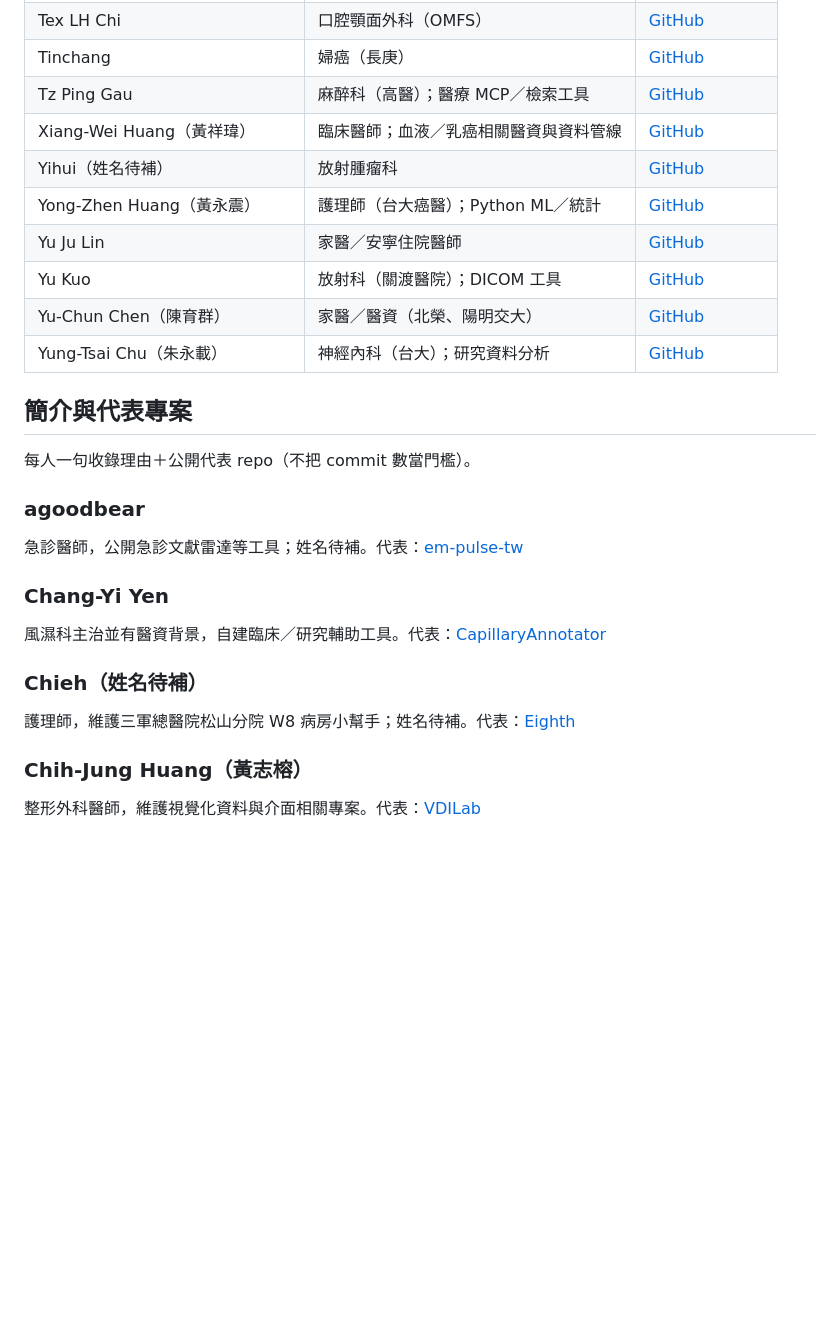
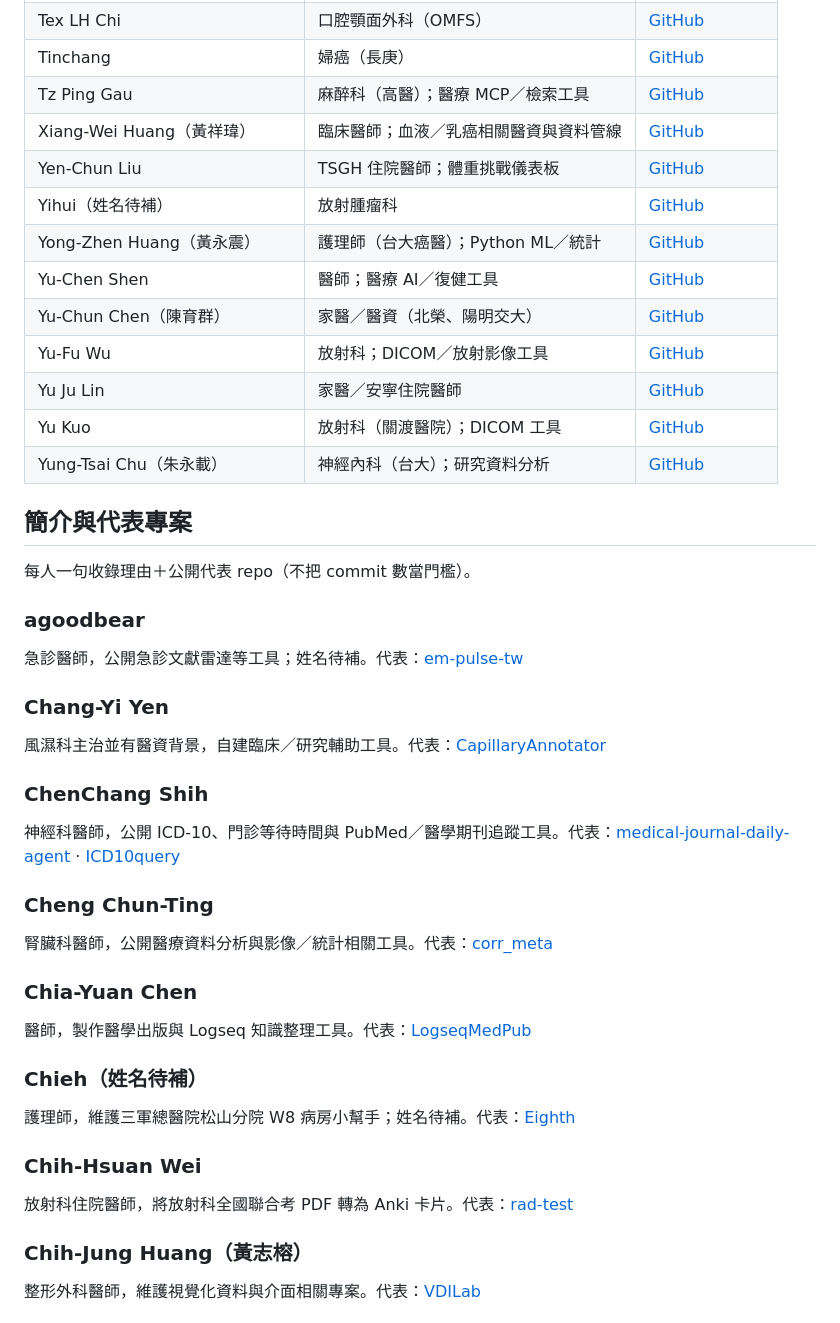
Before and after one commit to erichuang777777/awesome-tw-physician-engineer, a Markdown page: README.md, the part around one of its changes. GitHub-like rendering; blank space fills up the shorter version.

Commit message:
Expand physician engineer directory with medical projects

```diff
--- a/README.md
+++ b/README.md
@@ -57,11 +66,14 @@
 | Tinchang | 婦癌（長庚） | [GitHub](https://github.com/tinchangchang) |
 | Tz Ping Gau | 麻醉科（高醫）；醫療 MCP／檢索工具 | [GitHub](https://github.com/u9401066) |
 | Xiang-Wei Huang（黃祥瑋） | 臨床醫師；血液／乳癌相關醫資與資料管線 | [GitHub](https://github.com/erichuang777777) |
+| Yen-Chun Liu | TSGH 住院醫師；體重挑戰儀表板 | [GitHub](https://github.com/y-cliu) |
 | Yihui（姓名待補） | 放射腫瘤科 | [GitHub](https://github.com/irene2023study) |
 | Yong-Zhen Huang（黃永震） | 護理師（台大癌醫）；Python ML／統計 | [GitHub](https://github.com/Brritany) |
+| Yu-Chen Shen | 醫師；醫療 AI／復健工具 | [GitHub](https://github.com/YuChen-S) |
+| Yu-Chun Chen（陳育群） | 家醫／醫資（北榮、陽明交大） | [GitHub](https://github.com/Yuchunchen) |
+| Yu-Fu Wu | 放射科；DICOM／放射影像工具 | [GitHub](https://github.com/yfwu) |
 | Yu Ju Lin | 家醫／安寧住院醫師 | [GitHub](https://github.com/nps798) |
 | Yu Kuo | 放射科（關渡醫院）；DICOM 工具 | [GitHub](https://github.com/ykuo2) |
-| Yu-Chun Chen（陳育群） | 家醫／醫資（北榮、陽明交大） | [GitHub](https://github.com/Yuchunchen) |
 | Yung-Tsai Chu（朱永載） | 神經內科（台大）；研究資料分析 | [GitHub](https://github.com/chuyungtsai) |
 
 ## 簡介與代表專案
@@ -74,8 +86,20 @@
 ### Chang-Yi Yen
 風濕科主治並有醫資背景，自建臨床／研究輔助工具。代表：[CapillaryAnnotator](https://github.com/changyiyen/CapillaryAnnotator)
 
+### ChenChang Shih
+神經科醫師，公開 ICD-10、門診等待時間與 PubMed／醫學期刊追蹤工具。代表：[medical-journal-daily-agent](https://github.com/t0mst0ne/medical-journal-daily-agent) · [ICD10query](https://github.com/t0mst0ne/ICD10query)
+
+### Cheng Chun-Ting
+腎臟科醫師，公開醫療資料分析與影像／統計相關工具。代表：[corr_meta](https://github.com/cctroc/corr_meta)
+
+### Chia-Yuan Chen
+醫師，製作醫學出版與 Logseq 知識整理工具。代表：[LogseqMedPub](https://github.com/homigin/LogseqMedPub)
+
 ### Chieh（姓名待補）
 護理師，維護三軍總醫院松山分院 W8 病房小幫手；姓名待補。代表：[Eighth](https://github.com/Chiehx0220/Eighth)
+
+### Chih-Hsuan Wei
+放射科住院醫師，將放射科全國聯合考 PDF 轉為 Anki 卡片。代表：[rad-test](https://github.com/chswei/rad-test)
 
 ### Chih-Jung Huang（黃志榕）
 整形外科醫師，維護視覺化資料與介面相關專案。代表：[VDILab](https://github.com/CJRonald/VDILab)
```
Also changed, not shown: other parts of README.md (+41 -11 lines).
